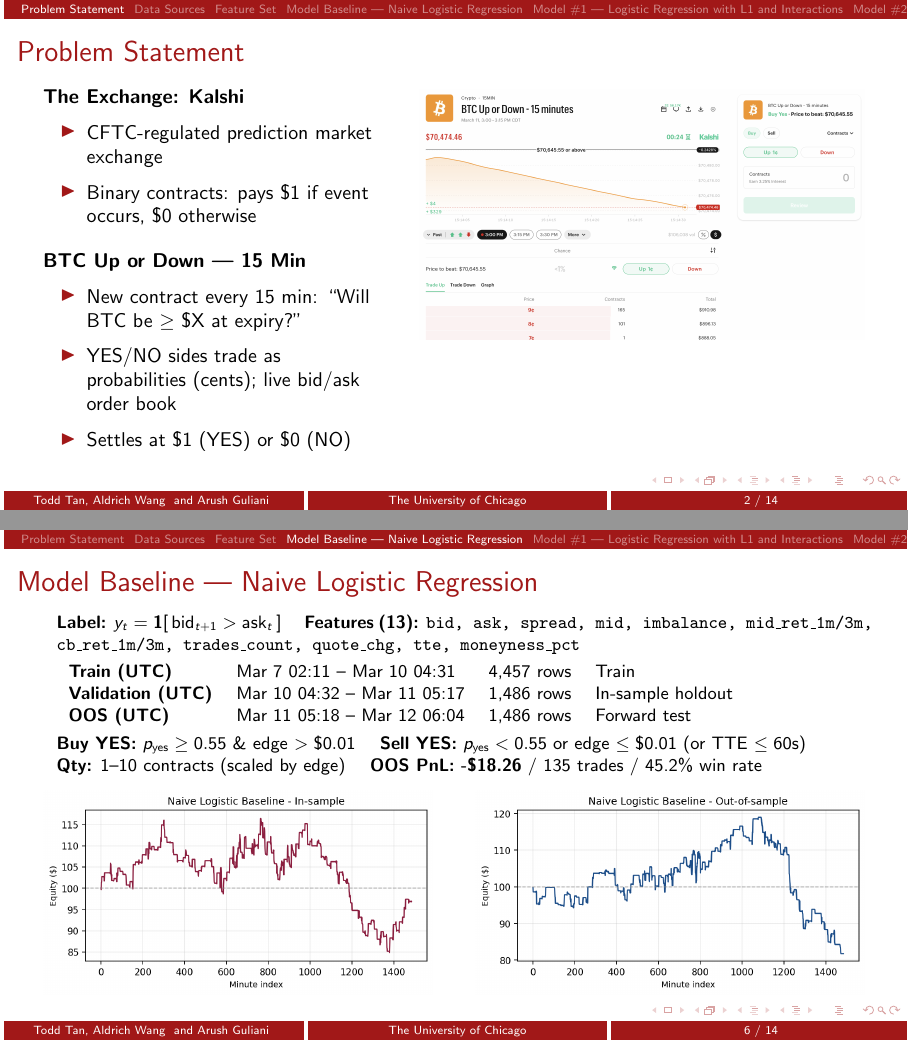
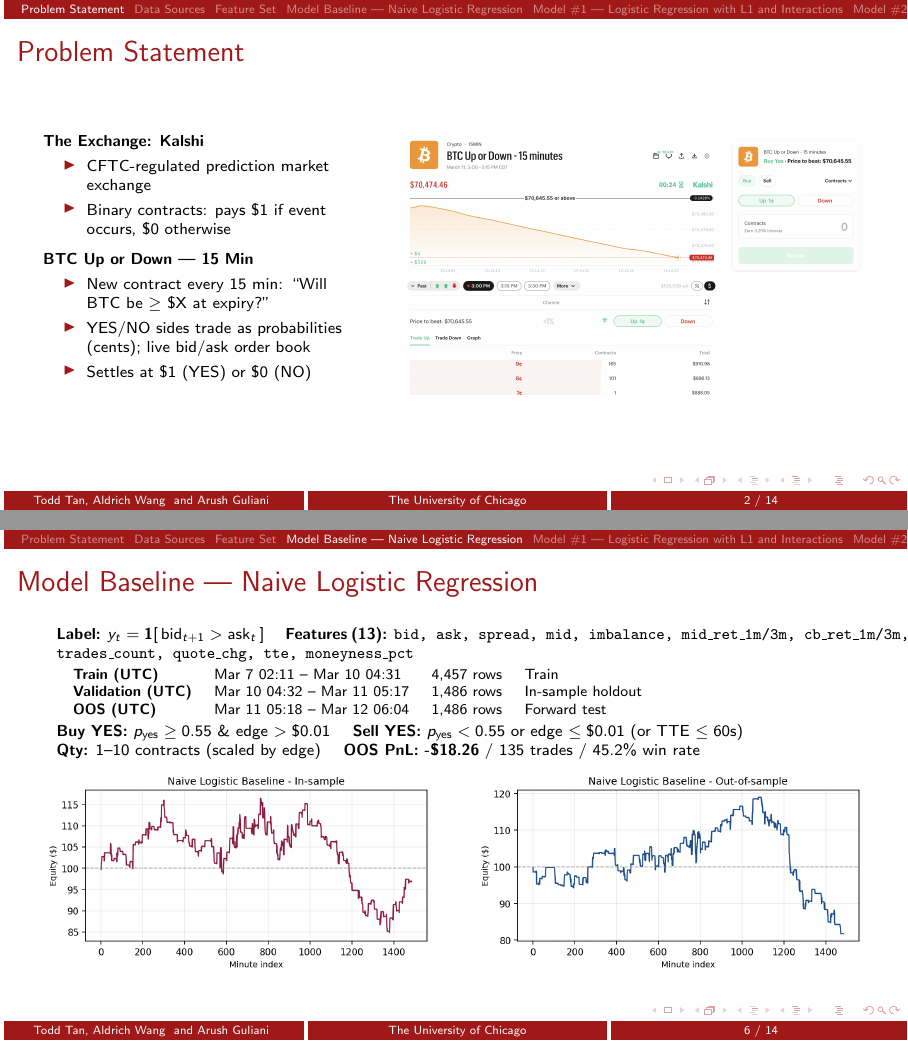
Before and after one commit to JihuiTanUchicago/kalshi_trade, LaTeX slides (Machine_Learning_Final_Presentation/main.tex): pages 2 and 6 of 14, joined at a grey line. Compiled offline with pdfLaTeX.

Commit message:
size issue fix

```diff
--- a/Machine_Learning_Final_Presentation/main.tex
+++ b/Machine_Learning_Final_Presentation/main.tex
@@ -75,24 +75,24 @@
 \section{\sectiontitle}
 
 \begin{frame}{\sectiontitle}
+\scriptsize
 \begin{columns}[T]
-    \begin{column}{0.42\textwidth}
-        \small
+    \begin{column}{0.40\textwidth}
         \textbf{The Exchange: Kalshi}
         \begin{itemize}
             \item CFTC-regulated prediction market exchange
             \item Binary contracts: pays \$1 if event occurs, \$0 otherwise
         \end{itemize}
-        \vspace{0.15cm}
+        \vspace{0.1cm}
         \textbf{BTC Up or Down --- 15 Min}
         \begin{itemize}
             \item New contract every 15 min: ``Will BTC be $\geq$ \$X at expiry?''
             \item YES/NO sides trade as probabilities (cents); live bid/ask order book
             \item Settles at \$1 (YES) or \$0 (NO)
         \end{itemize}
-        \vspace{0.15cm}
+        \vspace{0.1cm}
     \end{column}
-    \begin{column}{0.56\textwidth}
+    \begin{column}{0.58\textwidth}
         \centering
         \includegraphics[width=\textwidth, height=0.78\textheight, keepaspectratio]{kalshi_market.png}
     \end{column}
@@ -211,25 +211,26 @@
 \section{\sectiontitle}
 
 \begin{frame}{\sectiontitle}
-\footnotesize
+\scriptsize
 \textbf{Label:} $y_t = \mathbf{1}[\,\text{bid}_{t+1} > \text{ask}_t\,]$ \quad
 \textbf{Features (13):} \texttt{bid, ask, spread, mid, imbalance, mid\_ret\_1m/3m, cb\_ret\_1m/3m, trades\_count, quote\_chg, tte, moneyness\_pct}
 
-\vspace{0.1cm}
+\vspace{0.05cm}
+\scalebox{0.93}{
 \begin{tabular}{llll}
 \textbf{Train (UTC)}      & Mar 7 02:11 -- Mar 10 04:31 & 4,457 rows & Train \\
 \textbf{Validation (UTC)} & Mar 10 04:32 -- Mar 11 05:17 & 1,486 rows & In-sample holdout \\
 \textbf{OOS (UTC)}        & Mar 11 05:18 -- Mar 12 06:04 & 1,486 rows & Forward test \\
-\end{tabular}
+\end{tabular}}
 
-\vspace{0.1cm}
+\vspace{0.05cm}
 \textbf{Buy YES:} $p_{\text{yes}} \geq 0.55$ \& edge $> \$0.01$ \quad
 \textbf{Sell YES:} $p_{\text{yes}} < 0.55$ or edge $\leq \$0.01$ (or TTE $\leq 60$s) \quad
 
 \textbf{Qty:} 1--10 contracts (scaled by edge) \quad
 \textbf{OOS PnL:} \textbf{-\$18.26} / 135 trades / 45.2\% win rate
 
-\vspace{0.1cm}
+\vspace{0.05cm}
 \begin{columns}[T]
     \begin{column}{0.49\textwidth}
         \centering
```
Also changed, not shown: Machine_Learning_Final_Presentation/main.pdf, Machine_Learning_Final_Presentation/main.tex (26 more changed lines), 2 other files.
